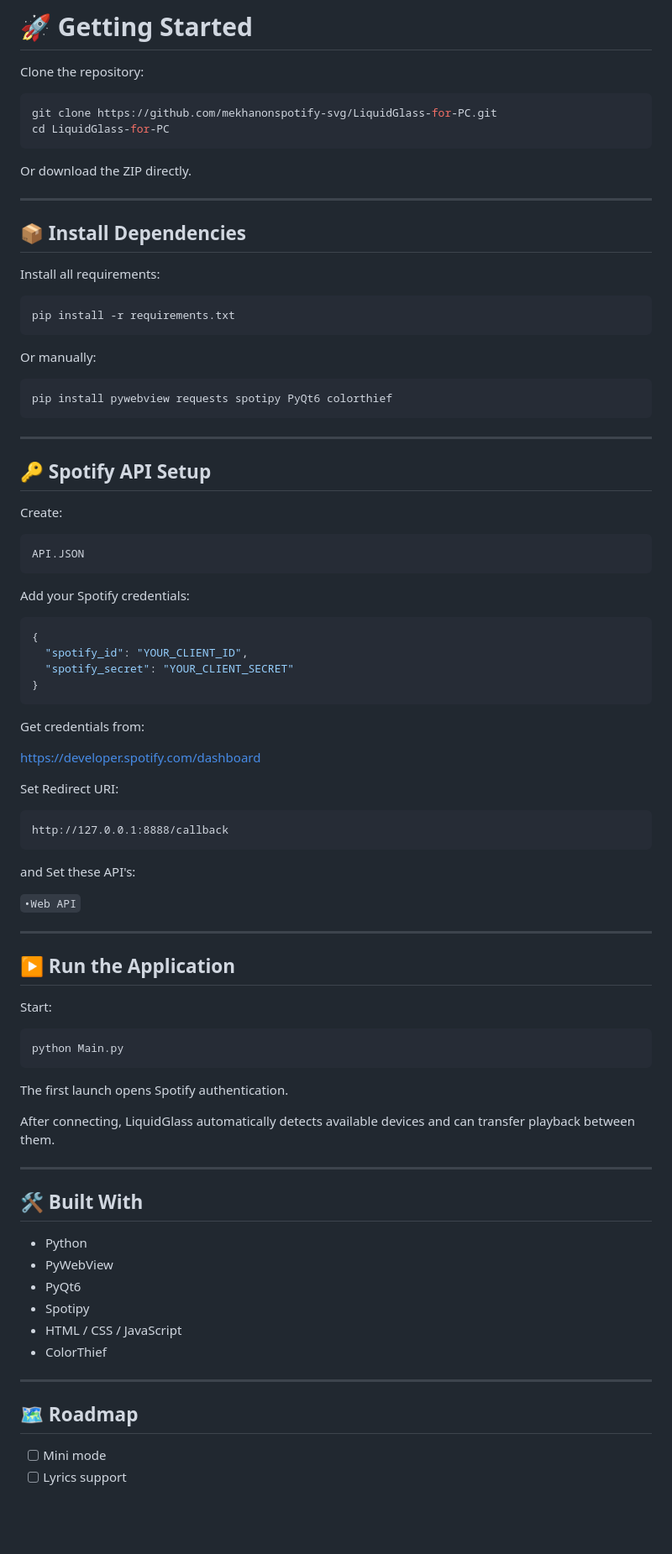
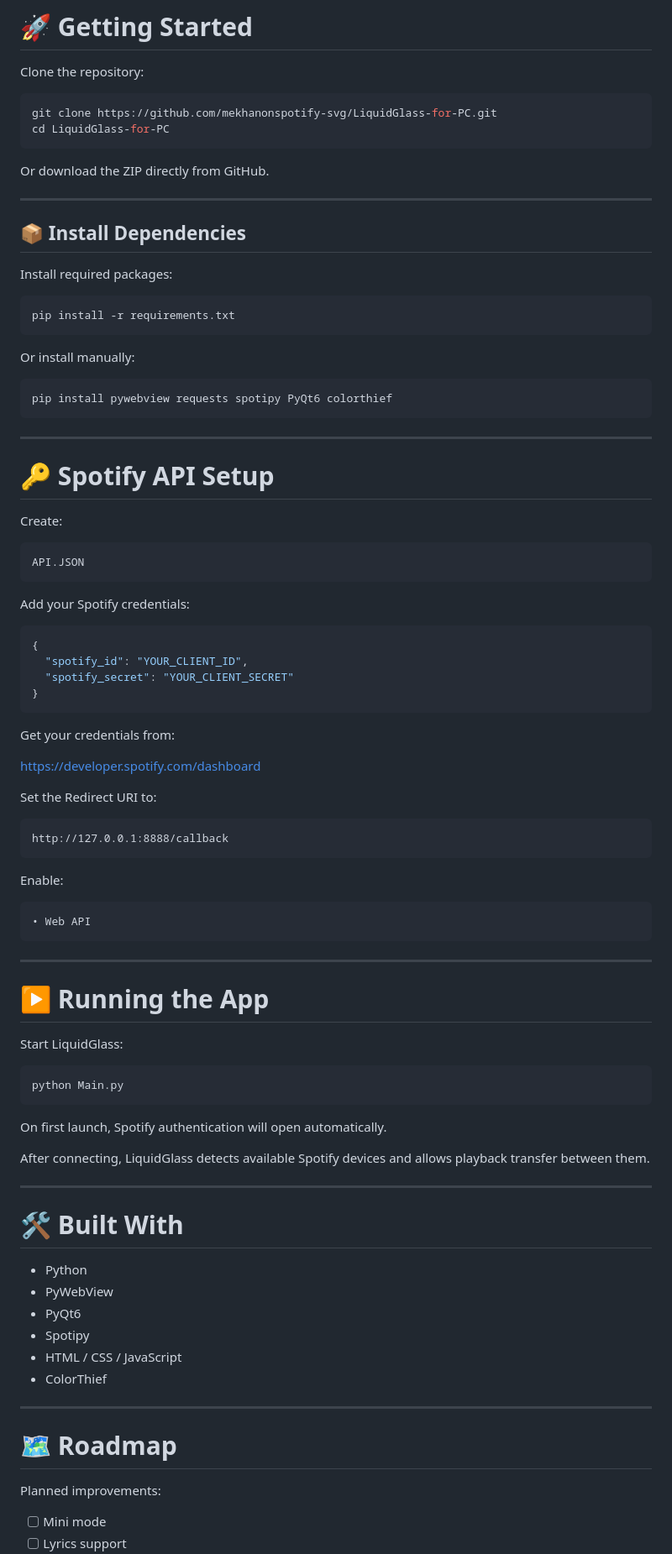
Before and after one commit to mekhanonspotify-svg/LiquidGlass-for-PC, a Markdown page: README.md, the part around one of its changes. Shown at 84% size. Drawn GitHub-style; blank space fills up the shorter version.

````diff
--- a/README.md
+++ b/README.md
@@ -77,19 +86,19 @@ git clone https://github.com/mekhanonspotify-svg/LiquidGlass-for-PC.git
 cd LiquidGlass-for-PC
 ```
 
-Or download the ZIP directly.
+Or download the ZIP directly from GitHub.
 
 ---
 
 ## 📦 Install Dependencies
 
-Install all requirements:
+Install required packages:
 
 ```bash
 pip install -r requirements.txt
 ```
 
-Or manually:
+Or install manually:
 
 ```bash
 pip install pywebview requests spotipy PyQt6 colorthief
@@ -97,7 +106,7 @@ pip install pywebview requests spotipy PyQt6 colorthief
 
 ---
 
-## 🔑 Spotify API Setup
+# 🔑 Spotify API Setup
 
 Create:
 
@@ -114,36 +123,39 @@ Add your Spotify credentials:
 }
 ```
 
-Get credentials from:
+Get your credentials from:
 
 https://developer.spotify.com/dashboard
 
-Set Redirect URI:
+Set the Redirect URI to:
 
 ```txt
 http://127.0.0.1:8888/callback
 ```
-and Set these API's:
 
-`•Web API`
+Enable:
+
+```txt
+• Web API
+```
 
 ---
 
-## ▶ Run the Application
+# ▶ Running the App
 
-Start:
+Start LiquidGlass:
 
 ```bash
 python Main.py
 ```
 
-The first launch opens Spotify authentication.
+On first launch, Spotify authentication will open automatically.
 
-After connecting, LiquidGlass automatically detects available devices and can transfer playback between them.
+After connecting, LiquidGlass detects available Spotify devices and allows playback transfer between them.
 
 ---
 
-## 🛠 Built With
+# 🛠 Built With
 
 - Python
 - PyWebView
@@ -154,7 +166,9 @@ After connecting, LiquidGlass automatically detects available devices and can tr
 
 ---
 
-## 🗺 Roadmap
+# 🗺 Roadmap
+
+Planned improvements:
 
 - [ ] Mini mode
 - [ ] Lyrics support
````
Also changed, not shown: other parts of README.md (+36 -18 lines).
